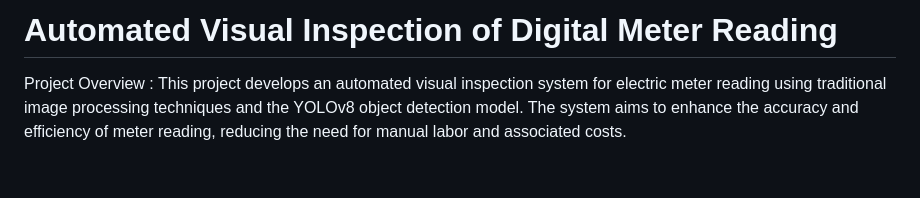
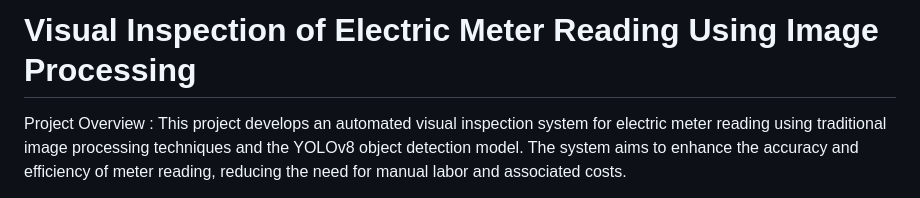
Before and after one commit to VT-Proj/Final-repo, a Markdown page: README.md, the part around the change. GitHub-like rendering; blank space fills up the shorter version.

```diff
--- a/README.md
+++ b/README.md
@@ -1,4 +1,4 @@
-# Automated Visual Inspection of Digital Meter Reading
+# Visual Inspection of Electric Meter Reading Using Image Processing
 
 Project Overview :
 This project develops an automated visual inspection system for electric meter reading using traditional image processing techniques and the YOLOv8 object detection model. The system aims to enhance the accuracy and efficiency of meter reading, reducing the need for manual labor and associated costs.
```
